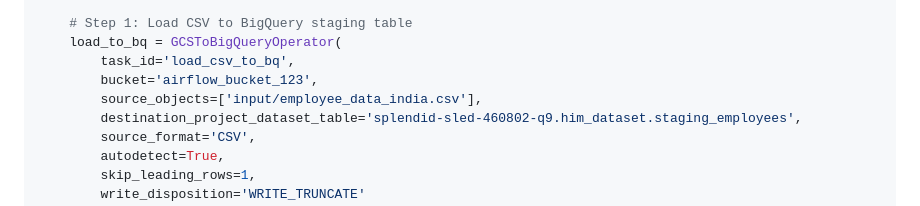
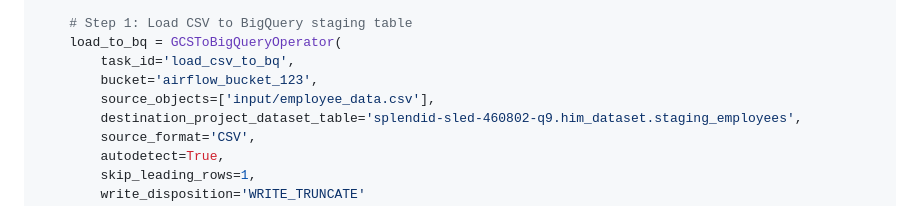
Before and after one commit to venkat-mr369/GoogleCloudPlatform, a Markdown page: data-engineering/Composer_data.md, the part around the change. GitHub-like rendering.

```diff
--- a/data-engineering/Composer_data.md
+++ b/data-engineering/Composer_data.md
@@ -61,7 +61,7 @@ with models.DAG(
     load_to_bq = GCSToBigQueryOperator(
         task_id='load_csv_to_bq',
         bucket='airflow_bucket_123',
-        source_objects=['input/employee_data_india.csv'],
+        source_objects=['input/employee_data.csv'],
         destination_project_dataset_table='splendid-sled-460802-q9.him_dataset.staging_employees',
         source_format='CSV',
         autodetect=True,
```
